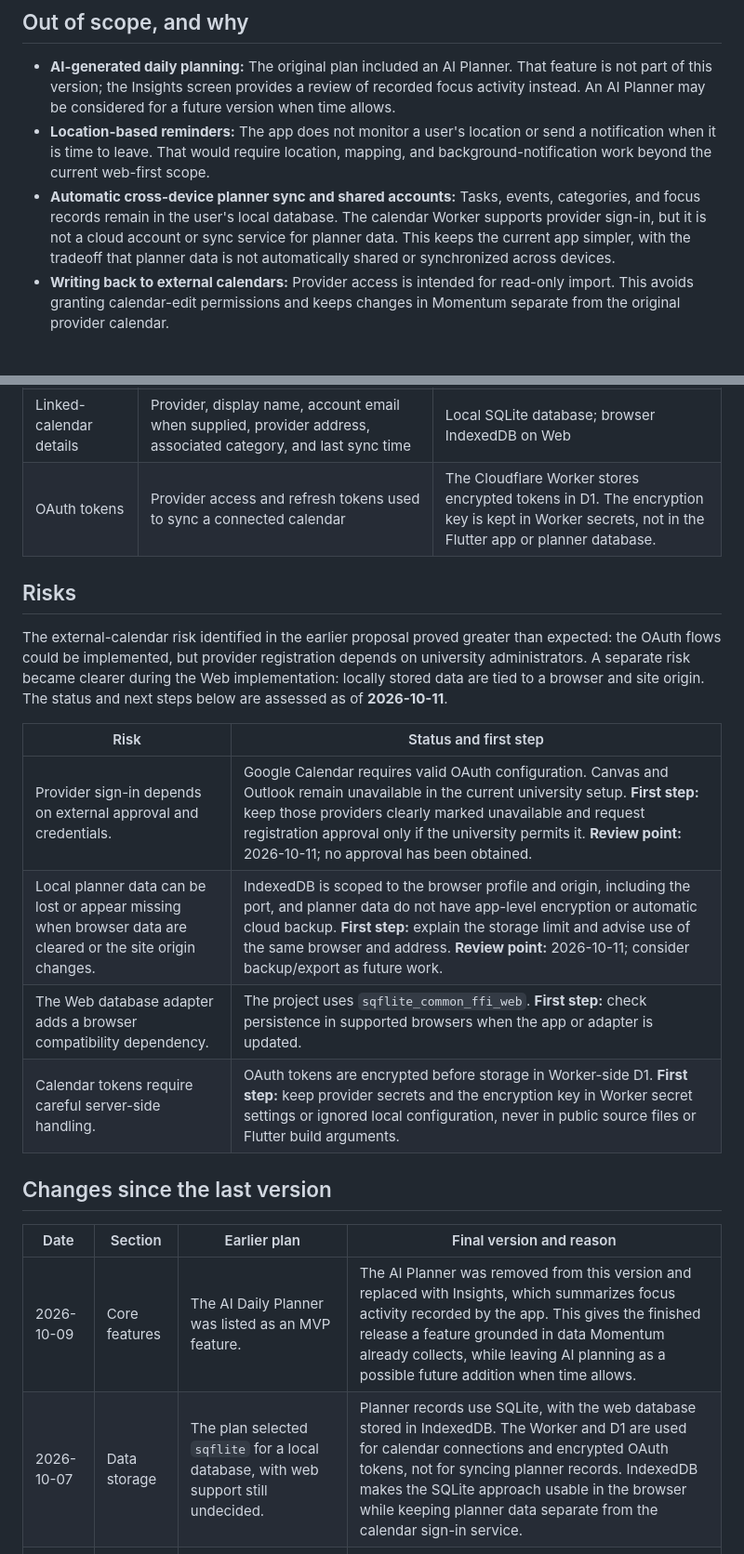
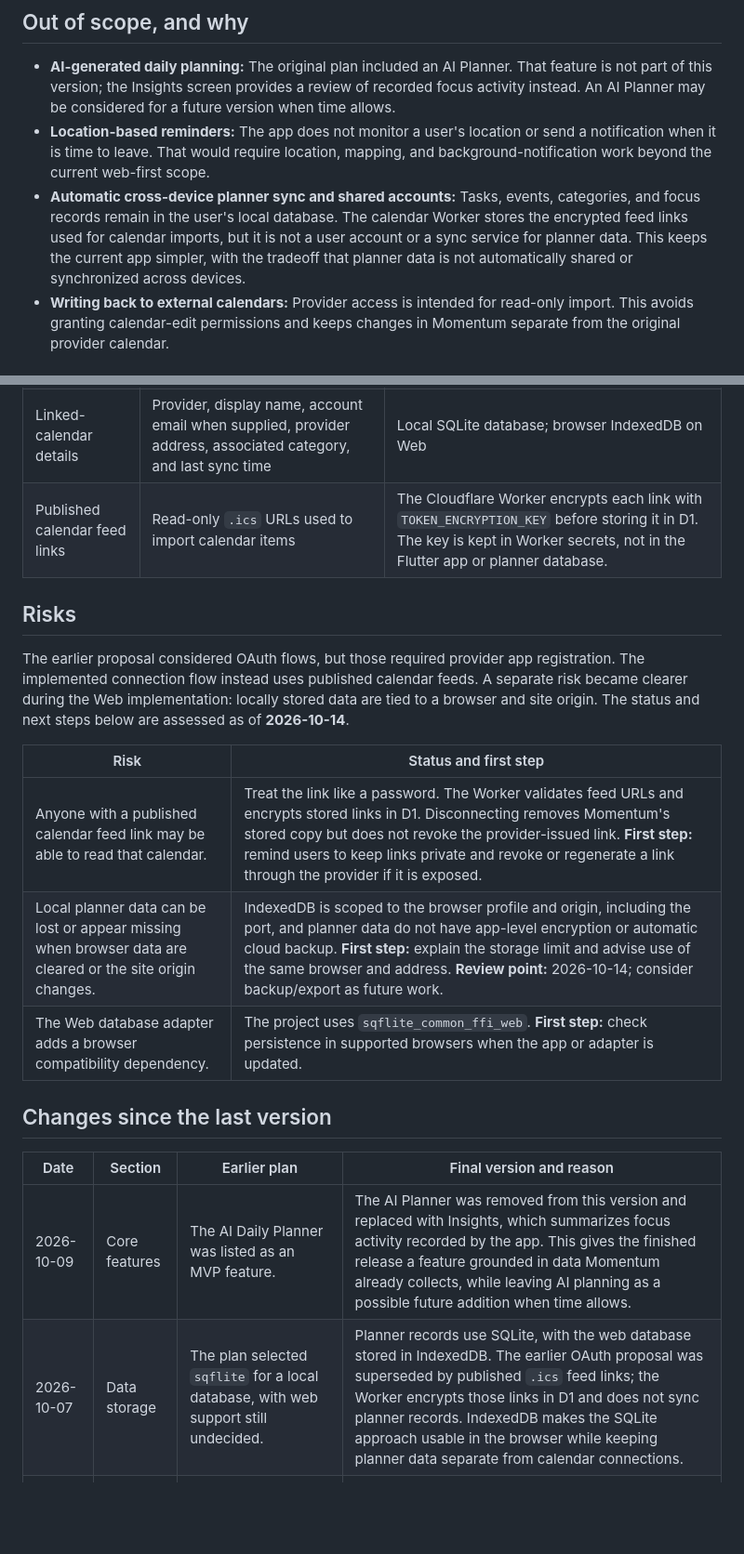
Before and after one commit to asm0git/momentum, a Markdown page: docs/01-proposal.md, 2 parts joined by grey strips. Shown at 93% size. Drawn GitHub-style; blank space fills up the shorter version.

```diff
--- a/docs/01-proposal.md
+++ b/docs/01-proposal.md
@@ -41,10 +41,10 @@ planner login to use its local task, event, timer, or insights features.
   mapping, and background-notification work beyond the current web-first scope.
 - **Automatic cross-device planner sync and shared accounts:** Tasks, events,
   categories, and focus records remain in the user's local database. The
-  calendar Worker supports provider sign-in, but it is not a cloud account or
-  sync service for planner data. This keeps the current app simpler, with the
-  tradeoff that planner data is not automatically shared or synchronized across
-  devices.
+  calendar Worker stores the encrypted feed links used for calendar imports,
+  but it is not a user account or a sync service for planner data. This keeps
+  the current app simpler, with the tradeoff that planner data is not
+  automatically shared or synchronized across devices.
 - **Writing back to external calendars:** Provider access is intended for
   read-only import. This avoids granting calendar-edit permissions and keeps
   changes in Momentum separate from the original provider calendar.
@@ -64,23 +64,22 @@ synchronized to another device.
 | Events | Title, start and end dates/times, all-day state, location, notes, recurrence, and import source identifiers when applicable | Local SQLite database; browser IndexedDB on Web |
 | Focus totals | Daily focus seconds and totals by category | Local SQLite database; browser IndexedDB on Web |
 | Linked-calendar details | Provider, display name, account email when supplied, provider address, associated category, and last sync time | Local SQLite database; browser IndexedDB on Web |
-| OAuth tokens | Provider access and refresh tokens used to sync a connected calendar | The Cloudflare Worker stores encrypted tokens in D1. The encryption key is kept in Worker secrets, not in the Flutter app or planner database. |
+| Published calendar feed links | Read-only `.ics` URLs used to import calendar items | The Cloudflare Worker encrypts each link with `TOKEN_ENCRYPTION_KEY` before storing it in D1. The key is kept in Worker secrets, not in the Flutter app or planner database. |
 
 
 ## Risks
 
-The external-calendar risk identified in the earlier proposal proved greater
-than expected: the OAuth flows could be implemented, but provider registration
-depends on university administrators. A separate risk became clearer during
-the Web implementation: locally stored data are tied to a browser and site
-origin. The status and next steps below are assessed as of **2026-10-11**.
+The earlier proposal considered OAuth flows, but those required provider app
+registration. The implemented connection flow instead uses published calendar
+feeds. A separate risk became clearer during the Web implementation: locally
+stored data are tied to a browser and site origin. The status and next steps
+below are assessed as of **2026-10-14**.
 
 | Risk | Status and first step |
 | --- | --- |
-| Provider sign-in depends on external approval and credentials. | Google Calendar requires valid OAuth configuration. Canvas and Outlook remain unavailable in the current university setup. **First step:** keep those providers clearly marked unavailable and request registration approval only if the university permits it. **Review point:** 2026-10-11; no approval has been obtained. |
-| Local planner data can be lost or appear missing when browser data are cleared or the site origin changes. | IndexedDB is scoped to the browser profile and origin, including the port, and planner data do not have app-level encryption or automatic cloud backup. **First step:** explain the storage limit and advise use of the same browser and address. **Review point:** 2026-10-11; consider backup/export as future work. |
+| Anyone with a published calendar feed link may be able to read that calendar. | Treat the link like a password. The Worker validates feed URLs and encrypts stored links in D1. Disconnecting removes Momentum's stored copy but does not revoke the provider-issued link. **First step:** remind users to keep links private and revoke or regenerate a link through the provider if it is exposed. |
+| Local planner data can be lost or appear missing when browser data are cleared or the site origin changes. | IndexedDB is scoped to the browser profile and origin, including the port, and planner data do not have app-level encryption or automatic cloud backup. **First step:** explain the storage limit and advise use of the same browser and address. **Review point:** 2026-10-14; consider backup/export as future work. |
 | The Web database adapter adds a browser compatibility dependency. | The project uses `sqflite_common_ffi_web`. **First step:** check persistence in supported browsers when the app or adapter is updated. |
-| Calendar tokens require careful server-side handling. | OAuth tokens are encrypted before storage in Worker-side D1. **First step:** keep provider secrets and the encryption key in Worker secret settings or ignored local configuration, never in public source files or Flutter build arguments. |
 
 
 ## Changes since the last version
@@ -88,6 +87,6 @@ origin. The status and next steps below are assessed as of **2026-10-11**.
 | Date | Section | Earlier plan | Final version and reason |
 | --- | --- | --- | --- |
 | 2026-10-09 | Core features | The AI Daily Planner was listed as an MVP feature. | The AI Planner was removed from this version and replaced with Insights, which summarizes focus activity recorded by the app. This gives the finished release a feature grounded in data Momentum already collects, while leaving AI planning as a possible future addition when time allows. |
-| 2026-10-07 | Data storage | The plan selected `sqflite` for a local database, with web support still undecided. | Planner records use SQLite, with the web database stored in IndexedDB. The Worker and D1 are used for calendar connections and encrypted OAuth tokens, not for syncing planner records. IndexedDB makes the SQLite approach usable in the browser while keeping planner data separate from the calendar sign-in service. |
+| 2026-10-07 | Data storage | The plan selected `sqflite` for a local database, with web support still undecided. | Planner records use SQLite, with the web database stored in IndexedDB. The earlier OAuth proposal was superseded by published `.ics` feed links; the Worker encrypts those links in D1 and does not sync planner records. IndexedDB makes the SQLite approach usable in the browser while keeping planner data separate from calendar connections. |
 | 2026-10-01 | MVP features | A Pomodoro timer was considered as a simpler alternative to more complex planned features. | The Pomodoro timer was added to the MVP because it was more practical to implement and directly supports focused work through structured work and break sessions. It remains in the final app as the Timer screen, with focus time also informing Insights. |
 | 2026-09-20 | Stretch goals | Location-based reminders were proposed as a stretch goal. | Location-based reminders remain out of scope because they require location and background-notification support beyond the current web-first version. Keeping them out of the final feature list avoids promising behavior that has not been built or validated. |
```
Also changed, not shown: docs/02-mockup.md (+5 -3 lines), docs/06-security-and-privacy.md (+15 -19 lines).
